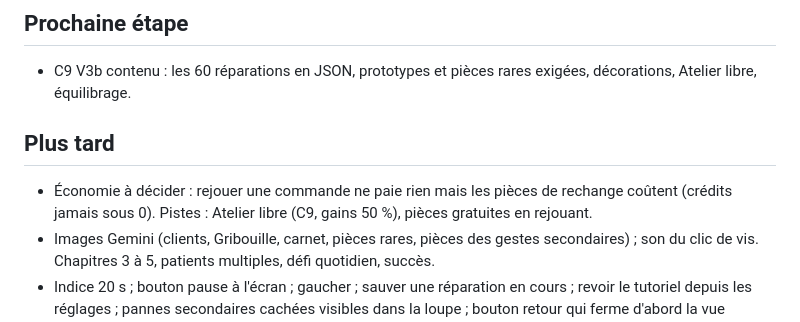
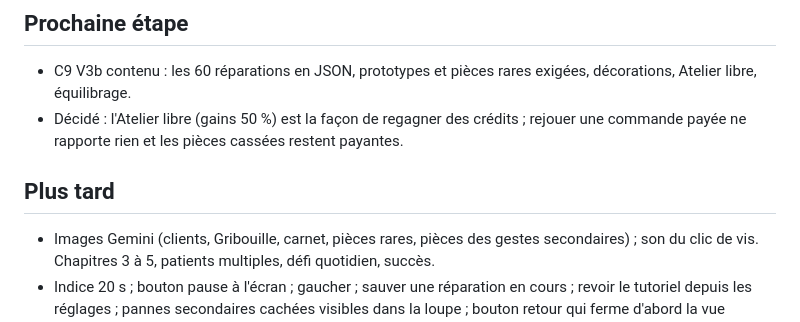
Before and after one commit to Keismey/Pico-Clinic, a Markdown page: docs/ETAT.md, the part around the change. GitHub-like rendering.

Commit message:
ETAT : économie, l'Atelier libre (C9) servira à regagner des crédits
Co-Authored-By: Claude Opus 5.5 <noreply@anthropic.com>
Claude-Session: https://claude.ai/code/session_01Eg8CD9TWQGJaNQ3GQA6AhU

```diff
--- a/docs/ETAT.md
+++ b/docs/ETAT.md
@@ -22,8 +22,8 @@ Mis à jour : 2026-10-21 (C8 V3a + correctifs après tests PC et téléphone). J
 
 ## Prochaine étape
 - C9 V3b contenu : les 60 réparations en JSON, prototypes et pièces rares exigées, décorations, Atelier libre, équilibrage.
+- Décidé : l'Atelier libre (gains 50 %) est la façon de regagner des crédits ; rejouer une commande payée ne rapporte rien et les pièces cassées restent payantes.
 
 ## Plus tard
-- Économie à décider : rejouer une commande ne paie rien mais les pièces de rechange coûtent (crédits jamais sous 0). Pistes : Atelier libre (C9, gains 50 %), pièces gratuites en rejouant.
 - Images Gemini (clients, Gribouille, carnet, pièces rares, pièces des gestes secondaires) ; son du clic de vis. Chapitres 3 à 5, patients multiples, défi quotidien, succès.
 - Indice 20 s ; bouton pause à l'écran ; gaucher ; sauver une réparation en cours ; revoir le tutoriel depuis les réglages ; pannes secondaires cachées visibles dans la loupe ; bouton retour qui ferme d'abord la vue rapprochée.
```
